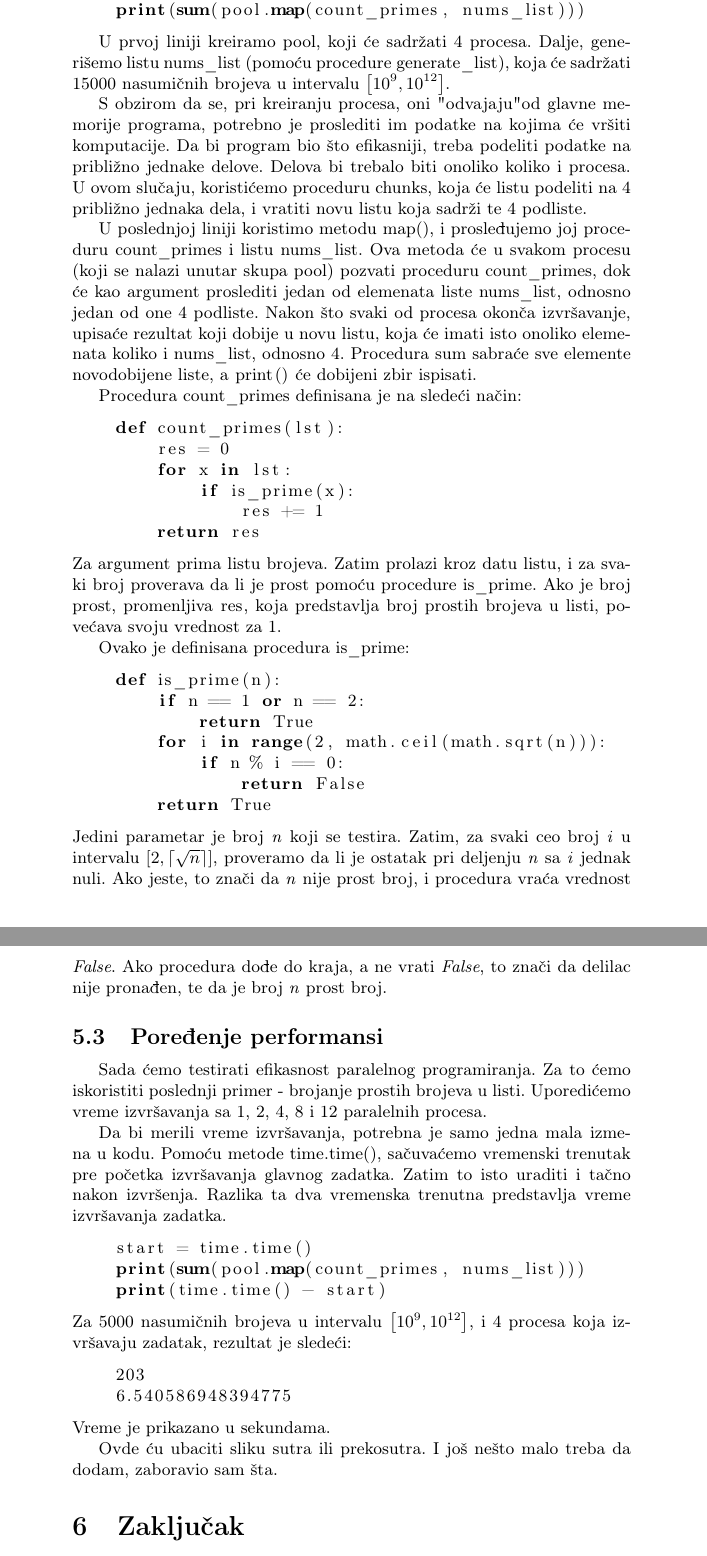
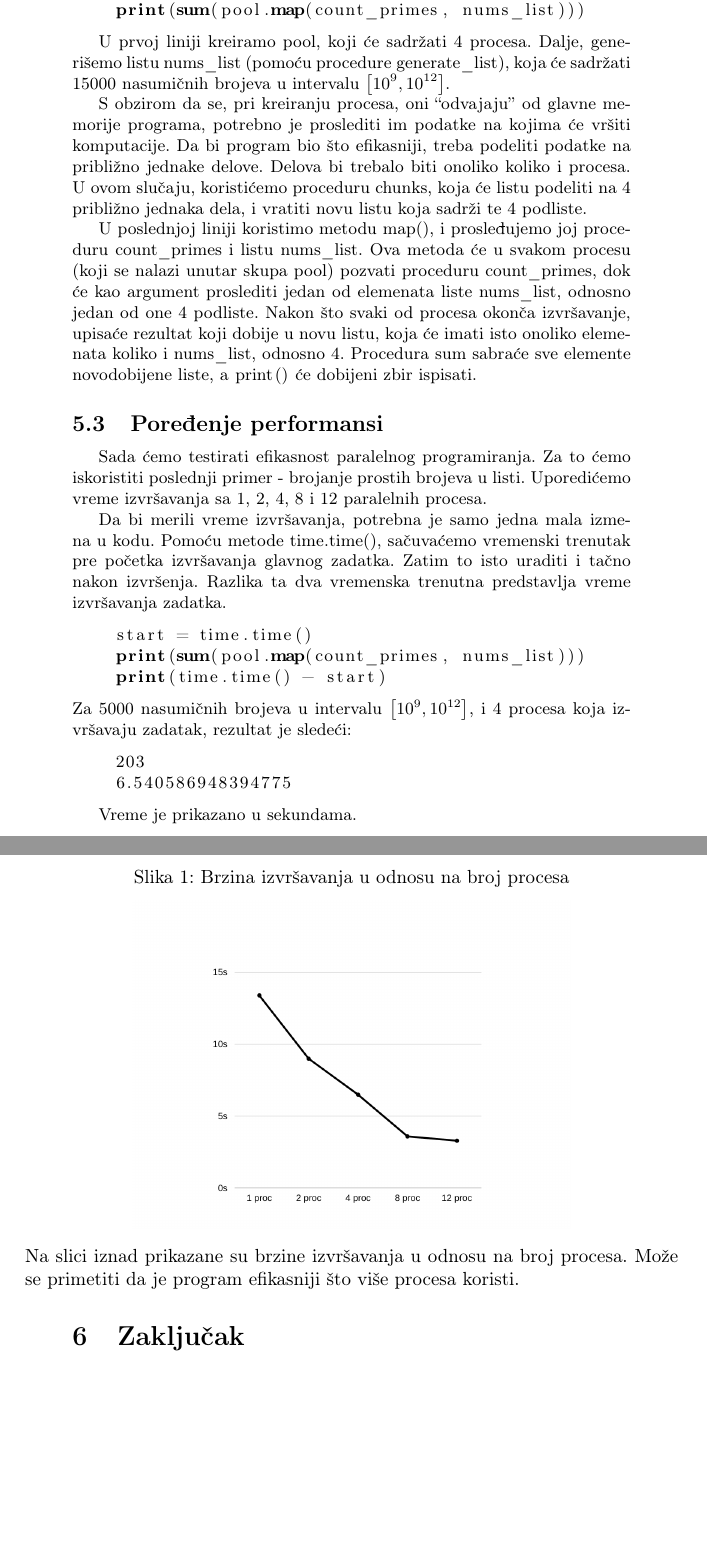
Before and after one commit to mi22092/7_TNP2022, a LaTeX document (7_ĐukićZrnićMinićMitrović/7_ĐukićZrnićMinićMitrović.tex): two parts of pages 7 and 8 of 9, joined at a grey line, cut so that both start at the same text, the shorter picture padded with empty space. Compiled offline with pdfLaTeX.

Commit message:
Dodao sliku, skratio svoj deo.
Izbacio sam deo koda (i njegovo objašnjenje) koji nema direktne veze sa paralelnim programiranjem, pa ne utiče toliko na razumevanje rada.

```diff
--- a/7_ĐukićZrnićMinićMitrović/7_ĐukićZrnićMinićMitrović.tex
+++ b/7_ĐukićZrnićMinićMitrović/7_ĐukićZrnićMinićMitrović.tex
@@ -7,6 +7,7 @@
 \usepackage[T2A]{fontenc} % enable Cyrillic fonts
 \usepackage[utf8]{inputenc} % make weird characters work
 \usepackage{graphicx}
+\graphicspath{{slike/}}
 \usepackage{listings}
 \usepackage{changepage}
 \usepackage{amsmath}
@@ -169,30 +170,9 @@ Deadlock se javlja kada je više niti blokirano dok se takmiče za resurse. Jedn
     \end{lstlisting}
     \par U prvoj liniji kreiramo \lstinline{pool}, koji će sadržati 4 procesa.
     Dalje, generišemo listu \lstinline{nums_list} (pomoću procedure \lstinline{generate_list}), koja će sadržati 15000 nasumičnih brojeva u intervalu $\left [ 10^{9}, 10^{12} \right ]$.
-    \par S obzirom da se, pri kreiranju procesa, oni "odvajaju" od glavne memorije programa, potrebno je proslediti im podatke na kojima će vršiti komputacije. Da bi program bio što efikasniji, treba podeliti podatke na približno jednake delove. Delova bi trebalo biti onoliko koliko i procesa.
+    \par S obzirom da se, pri kreiranju procesa, oni ``odvajaju'' od glavne memorije programa, potrebno je proslediti im podatke na kojima će vršiti komputacije. Da bi program bio što efikasniji, treba podeliti podatke na približno jednake delove. Delova bi trebalo biti onoliko koliko i procesa.
     U ovom slučaju, koristićemo proceduru \lstinline{chunks}, koja će listu podeliti na 4 približno jednaka dela, i vratiti novu listu koja sadrži te 4 podliste.
     \par U poslednjoj liniji koristimo metodu \lstinline{map()}, i prosleđujemo joj proceduru \lstinline{count_primes} i listu \lstinline{nums_list}. Ova metoda će u svakom procesu (koji se nalazi unutar skupa \lstinline{pool}) pozvati proceduru \lstinline{count_primes}, dok će kao argument proslediti jedan od elemenata liste \lstinline{nums_list}, odnosno jedan od one 4 podliste. Nakon što svaki od procesa okonča izvršavanje, upisaće rezultat koji dobije u novu listu, koja će imati isto onoliko elemenata koliko i \lstinline{nums_list}, odnosno 4. Procedura \lstinline{sum} sabraće sve elemente novodobijene liste, a \lstinline{print()} će dobijeni zbir ispisati.
-    \par Procedura \lstinline{count_primes} definisana je na sledeći način:
-    \begin{lstlisting}[showstringspaces=false, language=Python]
-    def count_primes(lst):
-        res = 0
-        for x in lst:
-            if is_prime(x):
-                res += 1
-        return res
-    \end{lstlisting}
-    Za argument prima listu brojeva. Zatim prolazi kroz datu listu, i za svaki broj proverava da li je prost pomoću procedure  \lstinline{is_prime}. Ako je broj prost, promenljiva \lstinline{res}, koja predstavlja broj prostih brojeva u listi, povećava svoju vrednost za 1.
-    \par Ovako je definisana procedura \lstinline{is_prime}:
-    \begin{lstlisting}[showstringspaces=false, language=Python]
-    def is_prime(n):
-        if n == 1 or n == 2:
-            return True
-        for i in range(2, math.ceil(math.sqrt(n))):
-            if n % i == 0:
-                return False
-        return True
-    \end{lstlisting}
-    Jedini parametar je broj \emph{n} koji se testira. Zatim, za svaki ceo broj \emph{i} u intervalu $\left [ 2, \lceil\sqrt{n} \rceil \right ]$, proveramo da li je ostatak pri deljenju \emph{n} sa \emph{i} jednak nuli. Ako jeste, to znači da \emph{n} nije prost broj, i procedura vraća vrednost \emph{False}. Ako procedura dođe do kraja, a ne vrati \emph{False}, to znači da delilac nije pronađen, te da je broj \emph{n} prost broj.
     \subsection{Poređenje performansi}
     Sada ćemo testirati efikasnost paralelnog programiranja. Za to ćemo iskoristiti poslednji primer - brojanje prostih brojeva u listi. Uporedićemo vreme izvršavanja sa 1, 2, 4, 8 i 12 paralelnih procesa.
     \par Da bi merili vreme izvršavanja, potrebna je samo jedna mala izmena u kodu. Pomoću metode \lstinline{time.time()}, sačuvaćemo vremenski trenutak pre početka izvršavanja glavnog zadatka. Zatim to isto uraditi i tačno nakon izvršenja. Razlika ta dva vremenska trenutna predstavlja vreme izvršavanja zadatka.
@@ -206,8 +186,14 @@ Deadlock se javlja kada je više niti blokirano dok se takmiče za resurse. Jedn
     203
     6.540586948394775
     \end{lstlisting}
-    Vreme je prikazano u sekundama.
-    \par Ovde ću ubaciti sliku sutra ili prekosutra. I još nešto malo treba da dodam, zaboravio sam šta.
+    \par Vreme je prikazano u sekundama.
+    \begin{figure}[h]
+    \caption{Brzina izvršavanja u odnosu na broj procesa}
+    \begin{center}
+    \includegraphics[scale=0.3]{grafik}
+    \end{center}
+    \par Na slici iznad prikazane su brzine izvršavanja u odnosu na broj procesa. Može se primetiti da je program efikasniji što više procesa koristi.
+    \end{figure}
 
 	\section{Zaključak}
 	\label{sec:zakljucak}
```
Also changed, not shown: 7_ĐukićZrnićMinićMitrović/7_ĐukićZrnićMinićMitrović.tex (4 more changed lines).
